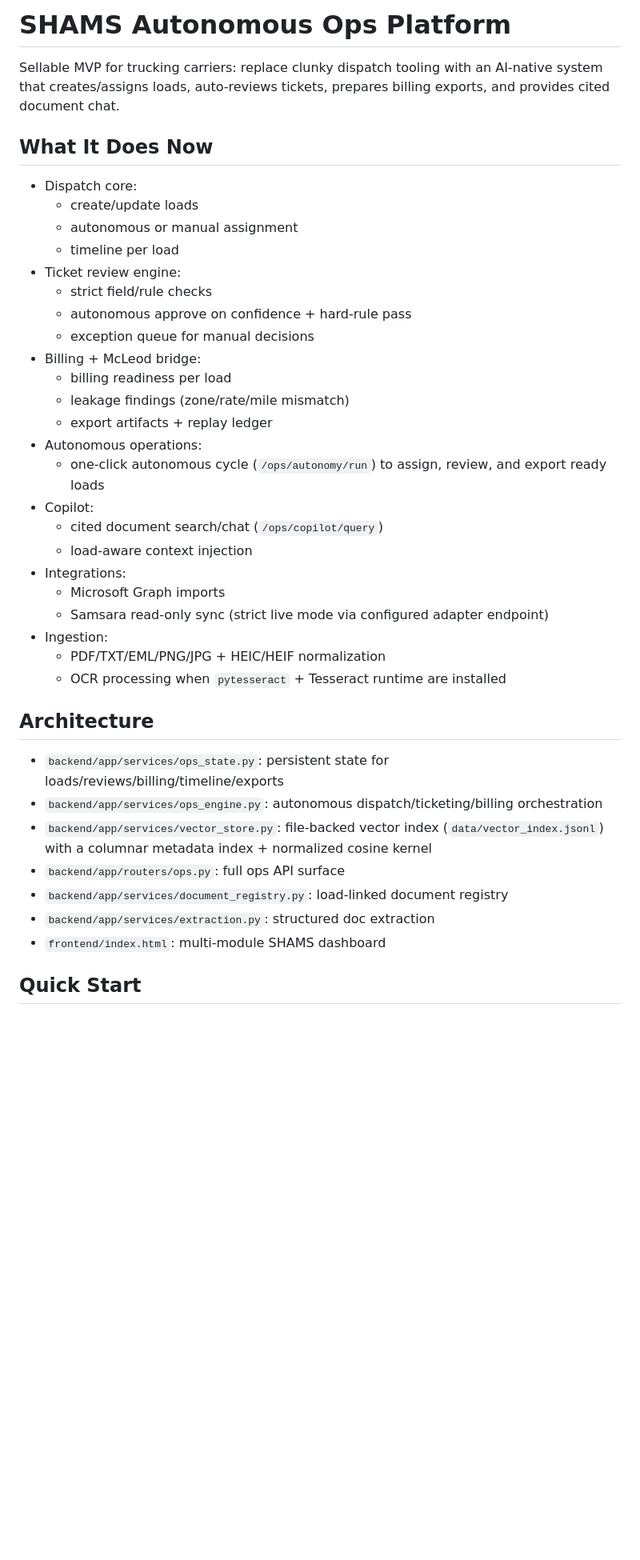
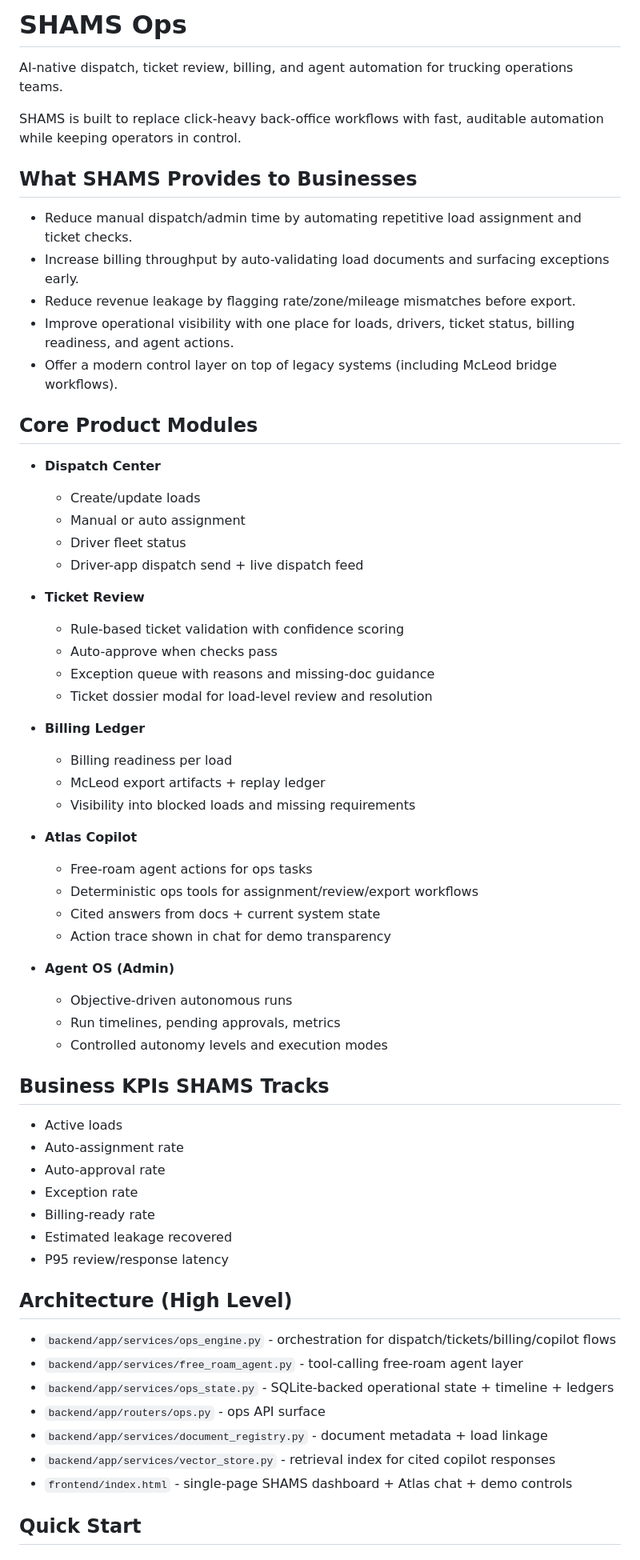
Before and after one commit to ry2009/Shams, a Markdown page: README.md, the part around one of its changes. Shown at 80% size. GitHub-like rendering; blank space fills up the shorter version.

Commit message:
Rewrite README with current SHAMS MVP scope

```diff
--- a/README.md
+++ b/README.md
@@ -1,42 +1,66 @@
-# SHAMS Autonomous Ops Platform
+# SHAMS Ops
 
-Sellable MVP for trucking carriers: replace clunky dispatch tooling with an AI-native system that creates/assigns loads, auto-reviews tickets, prepares billing exports, and provides cited document chat.
+AI-native dispatch, ticket review, billing, and agent automation for trucking operations teams.
 
-## What It Does Now
+SHAMS is built to replace click-heavy back-office workflows with fast, auditable automation while keeping operators in control.
 
-- Dispatch core:
-  - create/update loads
-  - autonomous or manual assignment
-  - timeline per load
-- Ticket review engine:
-  - strict field/rule checks
-  - autonomous approve on confidence + hard-rule pass
-  - exception queue for manual decisions
-- Billing + McLeod bridge:
-  - billing readiness per load
-  - leakage findings (zone/rate/mile mismatch)
-  - export artifacts + replay ledger
-- Autonomous operations:
-  - one-click autonomous cycle (`/ops/autonomy/run`) to assign, review, and export ready loads
-- Copilot:
-  - cited document search/chat (`/ops/copilot/query`)
-  - load-aware context injection
-- Integrations:
-  - Microsoft Graph imports
-  - Samsara read-only sync (strict live mode via configured adapter endpoint)
-- Ingestion:
-  - PDF/TXT/EML/PNG/JPG + HEIC/HEIF normalization
-  - OCR processing when `pytesseract` + Tesseract runtime are installed
+## What SHAMS Provides to Businesses
 
-## Architecture
+- Reduce manual dispatch/admin time by automating repetitive load assignment and ticket checks.
+- Increase billing throughput by auto-validating load documents and surfacing exceptions early.
+- Reduce revenue leakage by flagging rate/zone/mileage mismatches before export.
+- Improve operational visibility with one place for loads, drivers, ticket status, billing readiness, and agent actions.
+- Offer a modern control layer on top of legacy systems (including McLeod bridge workflows).
 
-- `backend/app/services/ops_state.py`: persistent state for loads/reviews/billing/timeline/exports
-- `backend/app/services/ops_engine.py`: autonomous dispatch/ticketing/billing orchestration
-- `backend/app/services/vector_store.py`: file-backed vector index (`data/vector_index.jsonl`) with a columnar metadata index + normalized cosine kernel
-- `backend/app/routers/ops.py`: full ops API surface
-- `backend/app/services/document_registry.py`: load-linked document registry
-- `backend/app/services/extraction.py`: structured doc extraction
-- `frontend/index.html`: multi-module SHAMS dashboard
+## Core Product Modules
+
+- **Dispatch Center**
+  - Create/update loads
+  - Manual or auto assignment
+  - Driver fleet status
+  - Driver-app dispatch send + live dispatch feed
+
+- **Ticket Review**
+  - Rule-based ticket validation with confidence scoring
+  - Auto-approve when checks pass
+  - Exception queue with reasons and missing-doc guidance
+  - Ticket dossier modal for load-level review and resolution
+
+- **Billing Ledger**
+  - Billing readiness per load
+  - McLeod export artifacts + replay ledger
+  - Visibility into blocked loads and missing requirements
+
+- **Atlas Copilot**
+  - Free-roam agent actions for ops tasks
+  - Deterministic ops tools for assignment/review/export workflows
+  - Cited answers from docs + current system state
+  - Action trace shown in chat for demo transparency
+
+- **Agent OS (Admin)**
+  - Objective-driven autonomous runs
+  - Run timelines, pending approvals, metrics
+  - Controlled autonomy levels and execution modes
+
+## Business KPIs SHAMS Tracks
+
+- Active loads
+- Auto-assignment rate
+- Auto-approval rate
+- Exception rate
+- Billing-ready rate
+- Estimated leakage recovered
+- P95 review/response latency
+
+## Architecture (High Level)
+
+- `backend/app/services/ops_engine.py` - orchestration for dispatch/tickets/billing/copilot flows
+- `backend/app/services/free_roam_agent.py` - tool-calling free-roam agent layer
+- `backend/app/services/ops_state.py` - SQLite-backed operational state + timeline + ledgers
+- `backend/app/routers/ops.py` - ops API surface
+- `backend/app/services/document_registry.py` - document metadata + load linkage
+- `backend/app/services/vector_store.py` - retrieval index for cited copilot responses
+- `frontend/index.html` - single-page SHAMS dashboard + Atlas chat + demo controls
 
 ## Quick Start
 
```
Also changed, not shown: other parts of README.md (+67 -296 lines).
